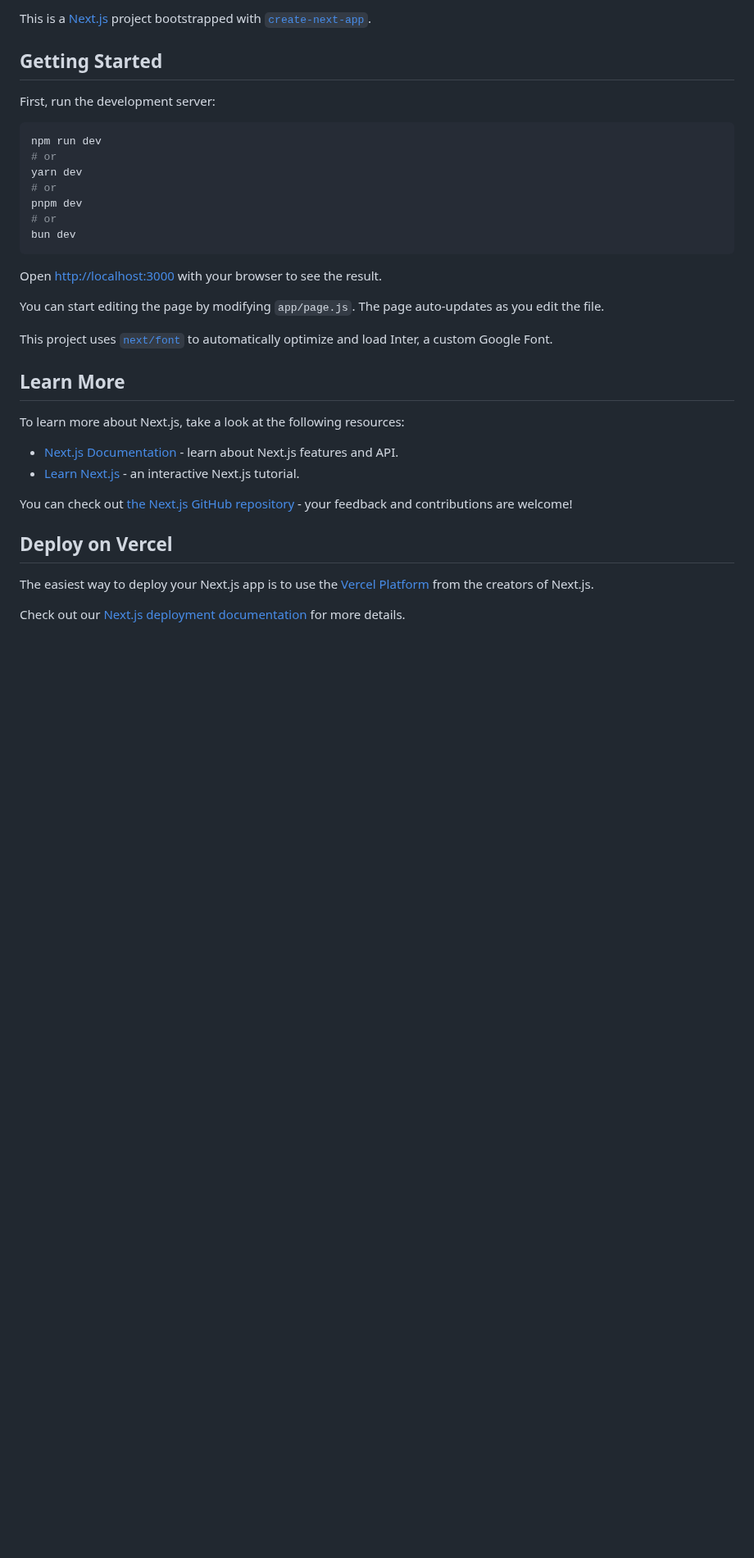
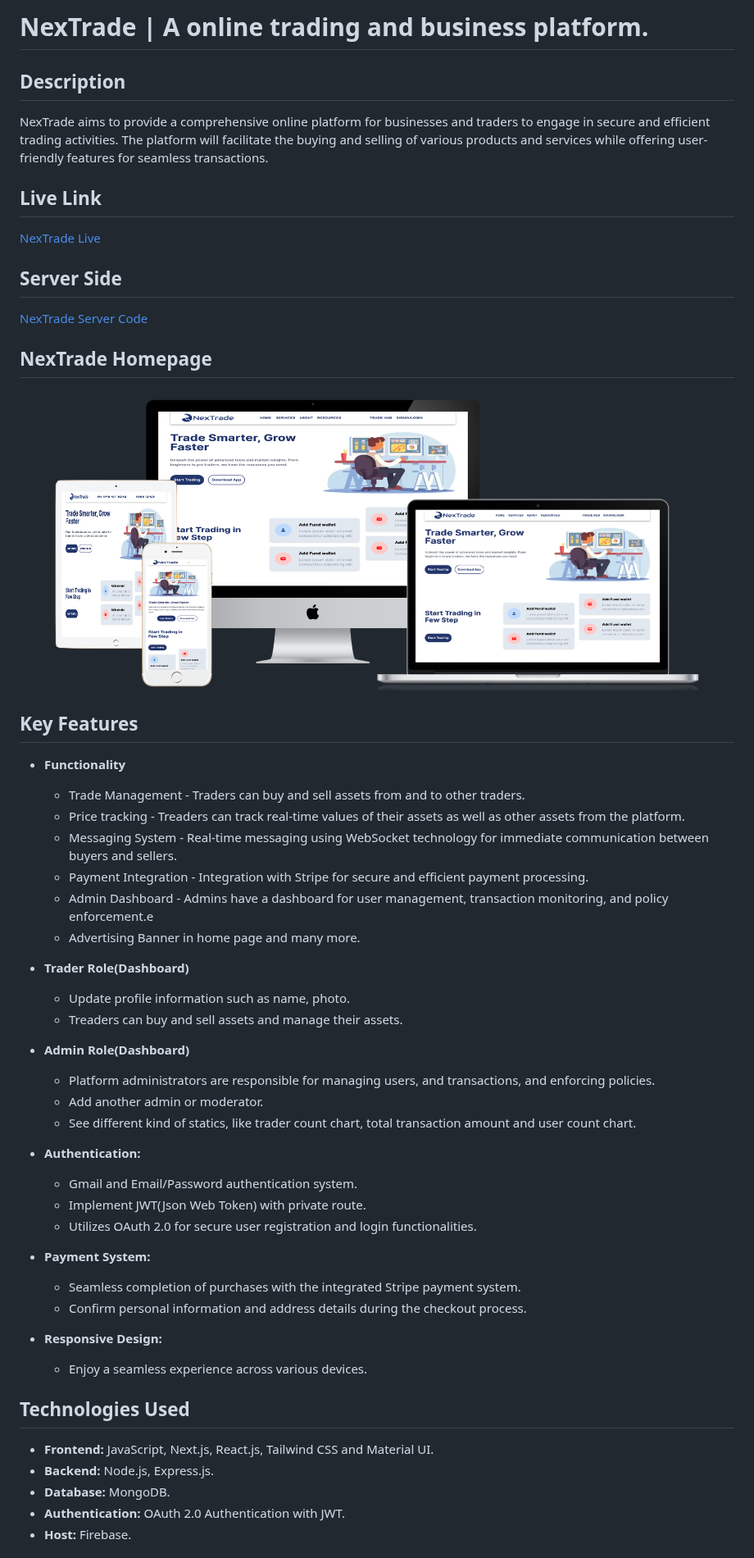
Before and after one commit to diptomahin/nextrade, a Markdown page: README.md, the part around one of its changes. Shown at 82% size. GitHub-like rendering; pictures changed too: assets/NexTrade Mocup.png (added); blank space fills up the shorter version.

````diff
--- a/README.md
+++ b/README.md
@@ -1,36 +1,58 @@
-This is a [Next.js](https://nextjs.org/) project bootstrapped with [`create-next-app`](https://github.com/vercel/next.js/tree/canary/packages/create-next-app).
+# NexTrade | A online trading and business platform.
 
-## Getting Started
+## Description
+NexTrade aims to provide a comprehensive online platform for businesses and traders to engage in secure and efficient trading activities. The platform will facilitate the buying and selling of various products and services while offering user-friendly features for seamless transactions.
+## Live Link
 
-First, run the development server:
+   [NexTrade Live]()
 
-```bash
-npm run dev
-# or
-yarn dev
-# or
-pnpm dev
-# or
-bun dev
-```
+## Server Side
 
-Open [http://localhost:3000](http://localhost:3000) with your browser to see the result.
+  [NexTrade Server Code]()
 
-You can start editing the page by modifying `app/page.js`. The page auto-updates as you edit the file.
 
-This project uses [`next/font`](https://nextjs.org/docs/basic-features/font-optimization) to automatically optimize and load Inter, a custom Google Font.
+## NexTrade Homepage
 
-## Learn More
+![Home Page of NexTrade](/assets//NexTrade%20Mocup.png)
 
-To learn more about Next.js, take a look at the following resources:
+## Key Features
 
-- [Next.js Documentation](https://nextjs.org/docs) - learn about Next.js features and API.
-- [Learn Next.js](https://nextjs.org/learn) - an interactive Next.js tutorial.
+- **Functionality**
+  - Trade  Management - Traders can buy and sell assets from and to other traders.
+  - Price tracking - Treaders can track real-time values of their assets as well as other assets from the platform.
+  - Messaging System - Real-time messaging using WebSocket technology for immediate communication between buyers and sellers.
+  - Payment Integration - Integration with Stripe for secure and efficient payment processing.
+  - Admin Dashboard - Admins have a dashboard for user management, transaction monitoring, and policy enforcement.e
+  - Advertising Banner in home page and many more.
 
-You can check out [the Next.js GitHub repository](https://github.com/vercel/next.js/) - your feedback and contributions are welcome!
 
-## Deploy on Vercel
+- **Trader Role(Dashboard)**
+  - Update profile information such as name, photo.
+  - Treaders can buy and sell assets and manage their assets.
 
-The easiest way to deploy your Next.js app is to use the [Vercel Platform](https://vercel.com/new?utm_medium=default-template&filter=next.js&utm_source=create-next-app&utm_campaign=create-next-app-readme) from the creators of Next.js.
+- **Admin Role(Dashboard)**
+   - Platform administrators are responsible for managing users, and transactions, and enforcing policies.
+   - Add another admin or moderator.
+   - See different kind of statics, like trader count chart, total transaction amount and user count chart.
 
-Check out our [Next.js deployment documentation](https://nextjs.org/docs/deployment) for more details.
+- **Authentication:**
+  - Gmail and Email/Password authentication system.
+  - Implement JWT(Json Web Token) with private route.
+  - Utilizes OAuth 2.0 for secure user registration and login functionalities.
+
+
+- **Payment System:**
+  - Seamless completion of purchases with the integrated Stripe payment system.
+  - Confirm personal information and address details during the checkout process.
+
+- **Responsive Design:**
+  - Enjoy a seamless experience across various devices.
+
+## Technologies Used
+
+ - **Frontend:** JavaScript, Next.js, React.js, Tailwind CSS and Material UI.
+ - **Backend:** Node.js, Express.js.
+ - **Database:** MongoDB.
+ - **Authentication:** OAuth 2.0 Authentication with JWT.
+- **Host:** Firebase.
+
````
Also changed, not shown: other parts of README.md (+12 -0 lines).
